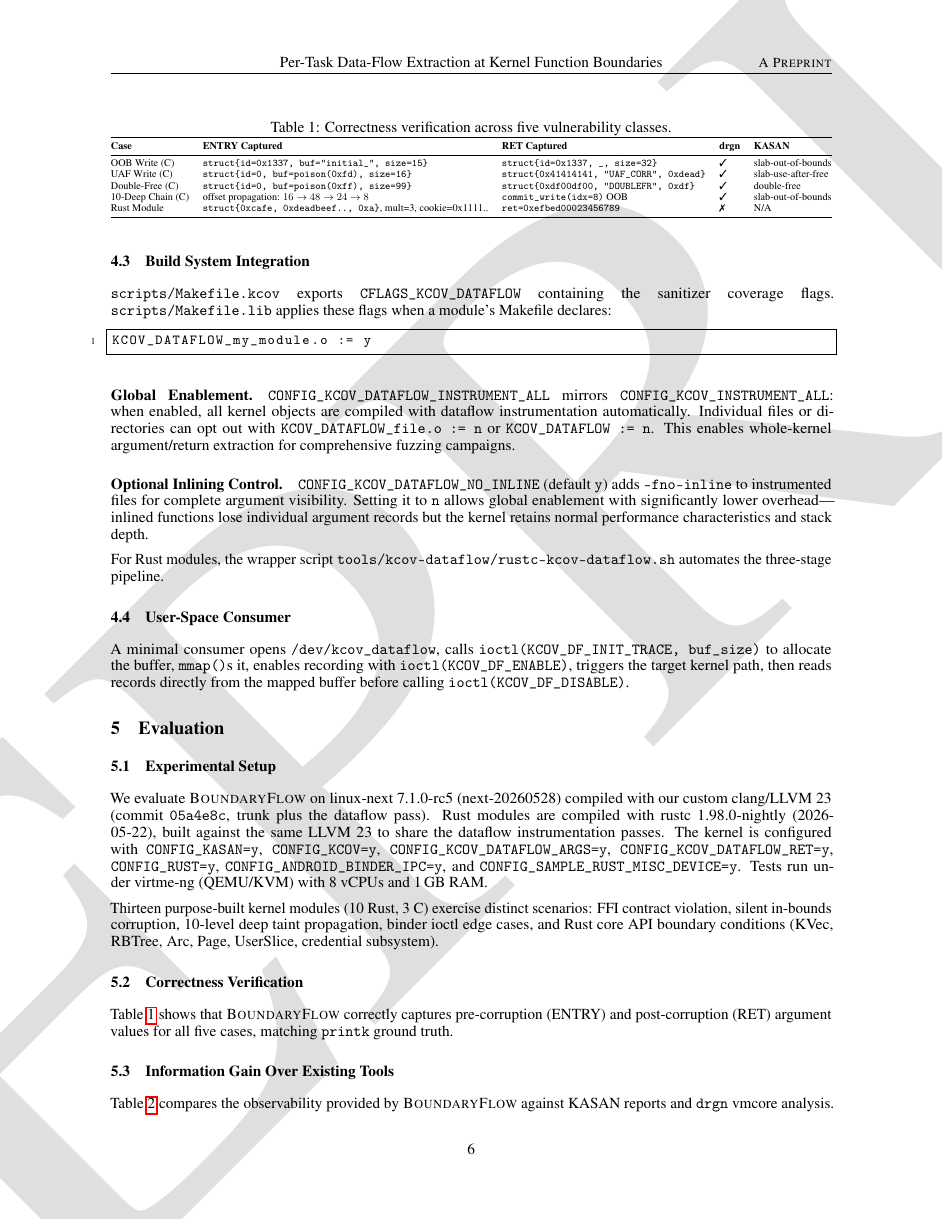
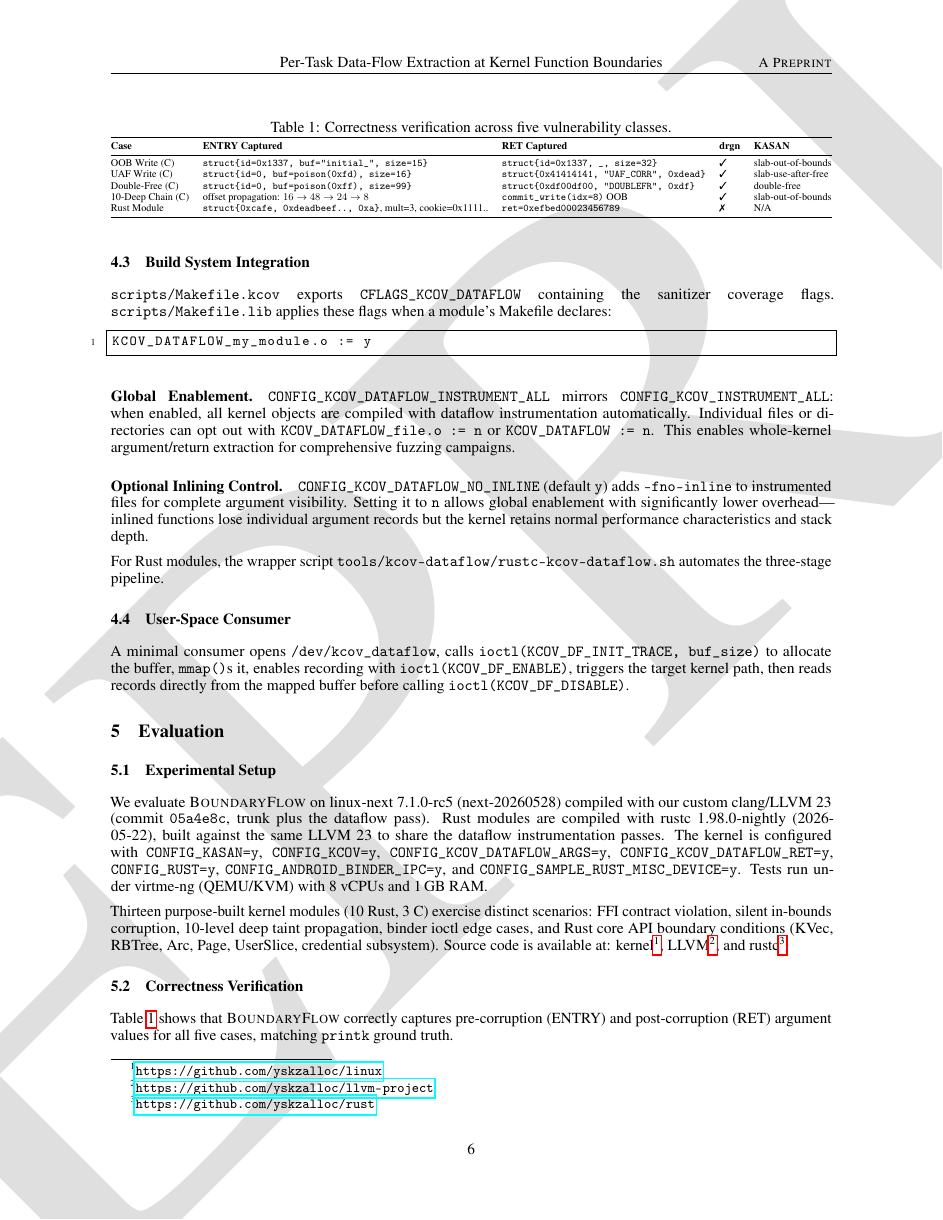
Before and after one commit to yskzalloc/kcov-dataflow, a LaTeX paper (paper/arxiv/main.tex, which reads paper/shared/macros.tex): page 6 of 14. Compiled offline with pdfLaTeX.

Commit message:
paper: add source code repository links
- kernel: https://github.com/yskzalloc/linux
- LLVM:   https://github.com/yskzalloc/llvm-project
- rustc:  https://github.com/yskzalloc/rust

Signed-off-by: Yunseong Kim <yunseong.kim@est.tech>

```diff
--- a/paper/arxiv/main.tex
+++ b/paper/arxiv/main.tex
@@ -536,6 +536,10 @@ Thirteen purpose-built kernel modules (10 Rust, 3 C) exercise distinct
 scenarios: FFI contract violation, silent in-bounds corruption, 10-level deep
 taint propagation, binder ioctl edge cases, and Rust core API boundary
 conditions (KVec, RBTree, Arc, Page, UserSlice, credential subsystem).
+Source code is available at:
+kernel\footnote{\url{https://github.com/yskzalloc/linux}},
+LLVM\footnote{\url{https://github.com/yskzalloc/llvm-project}}, and
+rustc\footnote{\url{https://github.com/yskzalloc/rust}}.
 
 \subsection{Correctness Verification}
 
--- a/paper/shared/macros.tex
+++ b/paper/shared/macros.tex
@@ -10,12 +10,9 @@
   }
 \else
   \newcommand{\toolname}{{\sc kcov-dataflow}\xspace}
-  \newcommand{\anonrepo}{\url{https://github.com/REDACTED/kcov-dataflow}}
+  \newcommand{\anonrepo}{\url{https://github.com/yskzalloc/linux}}
   \newcommand{\authorblock}{%
-    \author{%
-      First Author\thanks{Affiliation} \and
-      Second Author\thanks{Affiliation}
-    }%
+    \author{Anonymous Submission}%
   }
 \fi
 
```
